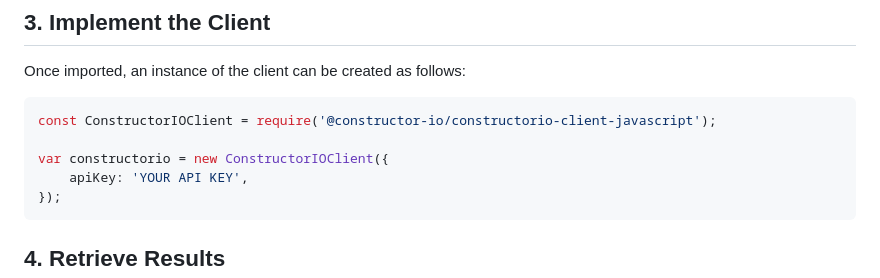
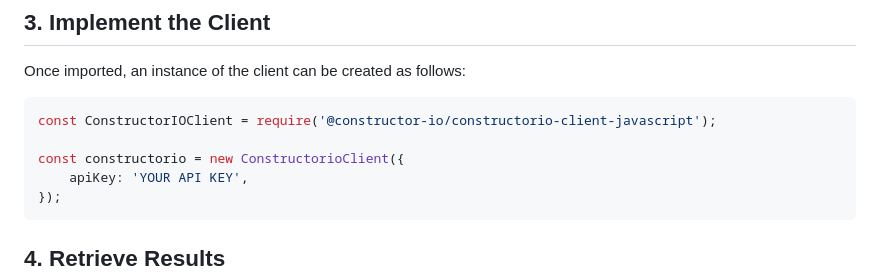
Before and after one commit to Constructor-io/constructorio-client-javascript, a Markdown page: README.md, the part around the change. GitHub-like rendering.

````diff
--- a/README.md
+++ b/README.md
@@ -30,7 +30,7 @@ Once imported, an instance of the client can be created as follows:
 ```javascript
 const ConstructorIOClient = require('@constructor-io/constructorio-client-javascript');
 
-var constructorio = new ConstructorIOClient({
+const constructorio = new ConstructorioClient({
     apiKey: 'YOUR API KEY',
 });
 ```
````
